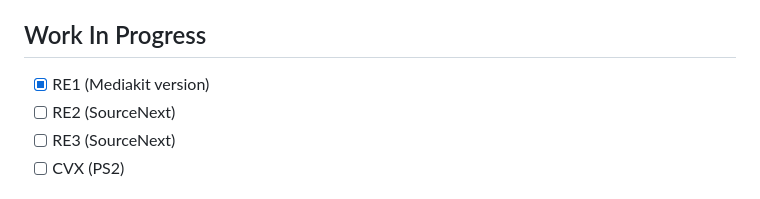
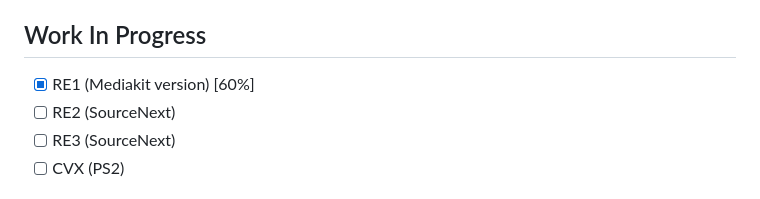
Before and after one commit to Namsku/REviewer, a Markdown page: readme.md, the part around the change. Rendered like a GitHub page.

Commit message:
progress

```diff
--- a/readme.md
+++ b/readme.md
@@ -20,7 +20,7 @@ REviewer provides a comprehensive set of features to enhance the speedrunning ex
 
 ## Work In Progress
 
-- [x] RE1 (Mediakit version)
+- [x] RE1 (Mediakit version) [60%]
 - [ ] RE2 (SourceNext)
 - [ ] RE3 (SourceNext)
 - [ ] CVX (PS2)
```
